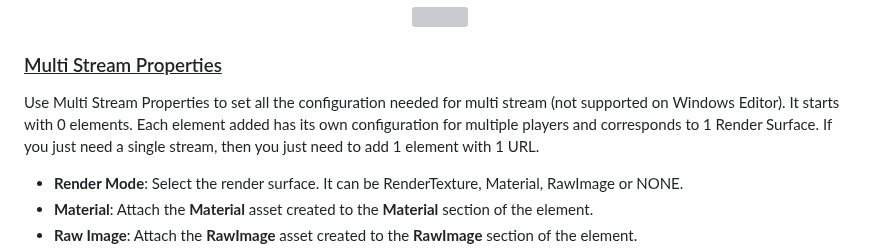
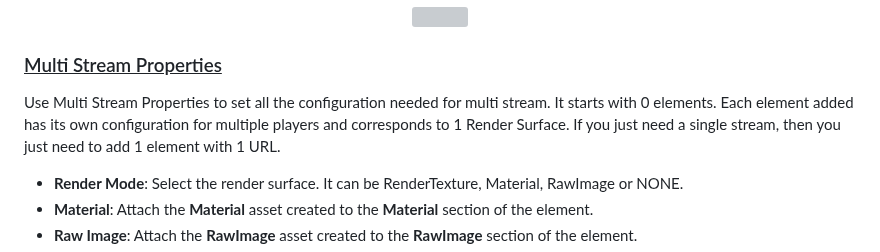
Before and after one commit to HISPlayer/UnityWebGL-SDK, a Markdown page: setup-guide.md, the part around the change. Drawn GitHub-style; grey boxes are pictures that could not be loaded.

```diff
--- a/setup-guide.md
+++ b/setup-guide.md
@@ -151,7 +151,7 @@ Input the license key that is associated with the SDK. If the license key is not
 </p>
 
 ### <ins>Multi Stream Properties</ins>
-Use Multi Stream Properties to set all the configuration needed for multi stream (not supported on Windows Editor). It starts with 0 elements. Each element added has its own configuration for multiple players and corresponds to 1 Render Surface. If you just need a single stream, then you just need to add 1 element with 1 URL.
+Use Multi Stream Properties to set all the configuration needed for multi stream. It starts with 0 elements. Each element added has its own configuration for multiple players and corresponds to 1 Render Surface. If you just need a single stream, then you just need to add 1 element with 1 URL.
 
 * <span style="color:blue">**Render Mode**</span>: Select the render surface. It can be RenderTexture, Material, RawImage or NONE.
 * <span style="color:blue">**Material**</span>: Attach the **Material** asset created to the **Material** section of the element.
```
